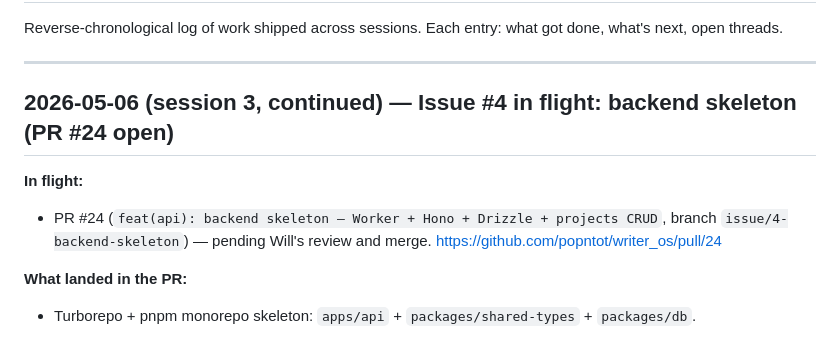
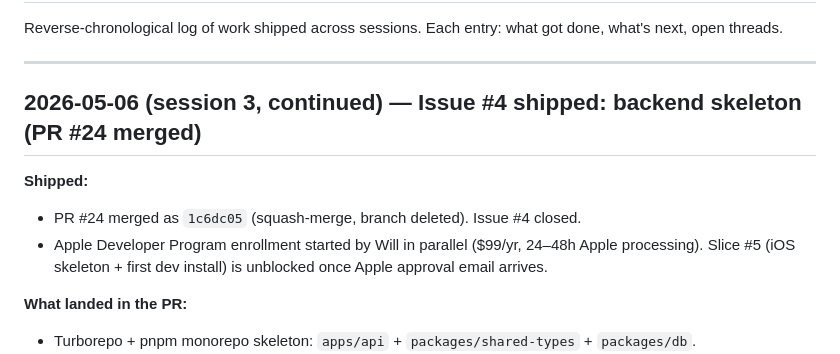
Before and after one commit to popntot/writer_os, a Markdown page: docs/session-log.md, the part around the change. Drawn GitHub-style.

Commit message:
docs(session-log): record #4 merged (PR #24, commit 1c6dc05)
Apple Dev enrollment kicked off in parallel; #5 unblocks once Apple
approves (24-48h).

Co-Authored-By: Claude Opus 4.7 (1M context) <noreply@anthropic.com>

```diff
--- a/docs/session-log.md
+++ b/docs/session-log.md
@@ -4,11 +4,12 @@ Reverse-chronological log of work shipped across sessions. Each entry: what got
 
 ---
 
-## 2026-05-06 (session 3, continued) — Issue #4 in flight: backend skeleton (PR #24 open)
+## 2026-05-06 (session 3, continued) — Issue #4 shipped: backend skeleton (PR #24 merged)
 
-**In flight:**
+**Shipped:**
 
-- PR #24 (`feat(api): backend skeleton — Worker + Hono + Drizzle + projects CRUD`, branch `issue/4-backend-skeleton`) — pending Will's review and merge. https://github.com/popntot/writer_os/pull/24
+- PR #24 merged as `1c6dc05` (squash-merge, branch deleted). Issue #4 closed.
+- Apple Developer Program enrollment started by Will in parallel ($99/yr, 24–48h Apple processing). Slice #5 (iOS skeleton + first dev install) is unblocked once Apple approval email arrives.
 
 **What landed in the PR:**
 
```
